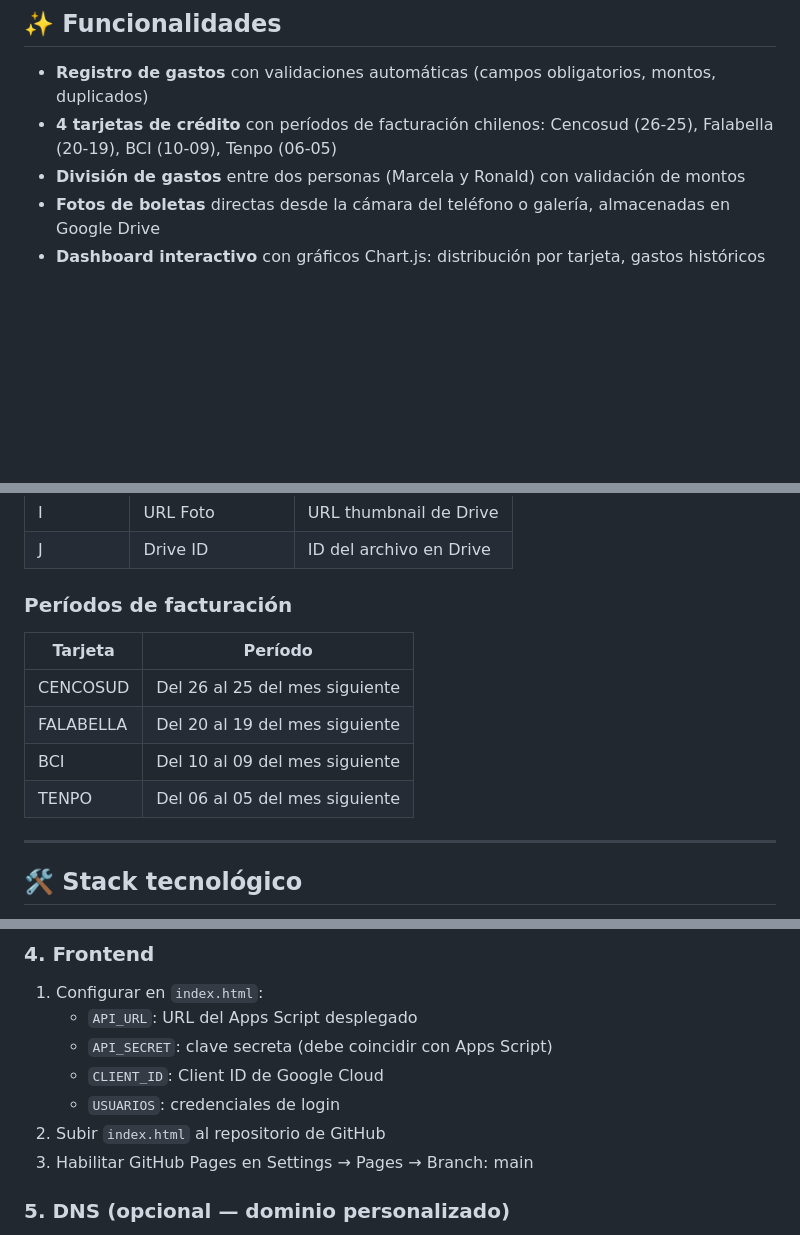
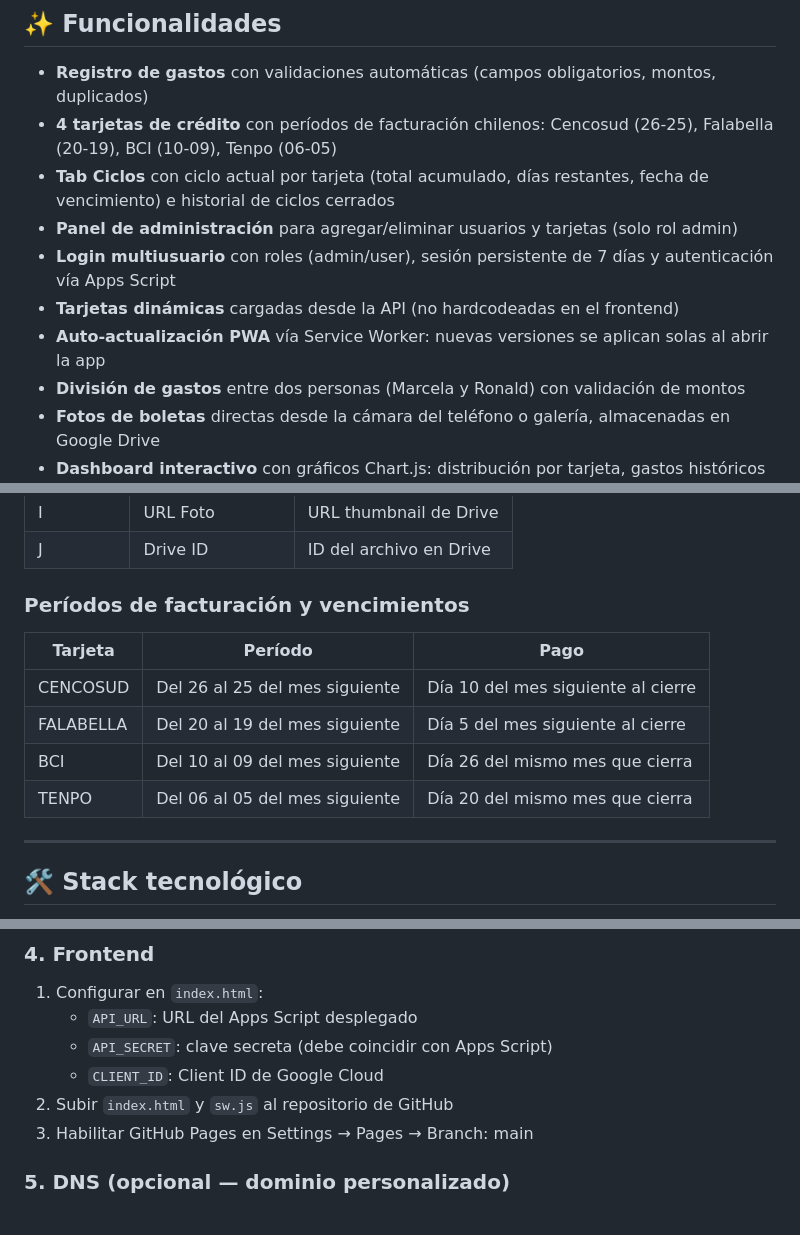
Before and after one commit to ronaldsandovalmunoz/registralosgastos, a Markdown page: README.md, 3 parts joined by grey strips. GitHub-like rendering; blank space fills up the shorter version.

Commit message:
docs: actualizar README con funcionalidades v1.2-v1.4

```diff
--- a/README.md
+++ b/README.md
@@ -12,6 +12,11 @@ Aplicación web progresiva (PWA) diseñada para familias chilenas que necesitan
 
 - **Registro de gastos** con validaciones automáticas (campos obligatorios, montos, duplicados)
 - **4 tarjetas de crédito** con períodos de facturación chilenos: Cencosud (26-25), Falabella (20-19), BCI (10-09), Tenpo (06-05)
+- **Tab Ciclos** con ciclo actual por tarjeta (total acumulado, días restantes, fecha de vencimiento) e historial de ciclos cerrados
+- **Panel de administración** para agregar/eliminar usuarios y tarjetas (solo rol admin)
+- **Login multiusuario** con roles (admin/user), sesión persistente de 7 días y autenticación vía Apps Script
+- **Tarjetas dinámicas** cargadas desde la API (no hardcodeadas en el frontend)
+- **Auto-actualización PWA** vía Service Worker: nuevas versiones se aplican solas al abrir la app
 - **División de gastos** entre dos personas (Marcela y Ronald) con validación de montos
 - **Fotos de boletas** directas desde la cámara del teléfono o galería, almacenadas en Google Drive
 - **Dashboard interactivo** con gráficos Chart.js: distribución por tarjeta, gastos históricos por mes, distribución por categoría, comparativo entre personas, top 5 gastos y negocios frecuentes
@@ -110,14 +115,14 @@ Cada mes tiene su propio sheet (ej: "Junio 2026") con 4 secciones por tarjeta, c
 | I | URL Foto | URL thumbnail de Drive |
 | J | Drive ID | ID del archivo en Drive |
 
-### Períodos de facturación
+### Períodos de facturación y vencimientos
 
-| Tarjeta | Período |
-|---|---|
-| CENCOSUD | Del 26 al 25 del mes siguiente |
-| FALABELLA | Del 20 al 19 del mes siguiente |
-| BCI | Del 10 al 09 del mes siguiente |
-| TENPO | Del 06 al 05 del mes siguiente |
+| Tarjeta | Período | Pago |
+|---|---|---|
+| CENCOSUD | Del 26 al 25 del mes siguiente | Día 10 del mes siguiente al cierre |
+| FALABELLA | Del 20 al 19 del mes siguiente | Día 5 del mes siguiente al cierre |
+| BCI | Del 10 al 09 del mes siguiente | Día 26 del mismo mes que cierra |
+| TENPO | Del 06 al 05 del mes siguiente | Día 20 del mismo mes que cierra |
 
 ---
 
@@ -174,8 +179,7 @@ Cada mes tiene su propio sheet (ej: "Junio 2026") con 4 secciones por tarjeta, c
    - `API_URL`: URL del Apps Script desplegado
    - `API_SECRET`: clave secreta (debe coincidir con Apps Script)
    - `CLIENT_ID`: Client ID de Google Cloud
-   - `USUARIOS`: credenciales de login
-2. Subir `index.html` al repositorio de GitHub
+2. Subir `index.html` y `sw.js` al repositorio de GitHub
 3. Habilitar GitHub Pages en Settings → Pages → Branch: main
 
 ### 5. DNS (opcional — dominio personalizado)
```
Also changed, not shown: other parts of README.md (+5 -2 lines).
